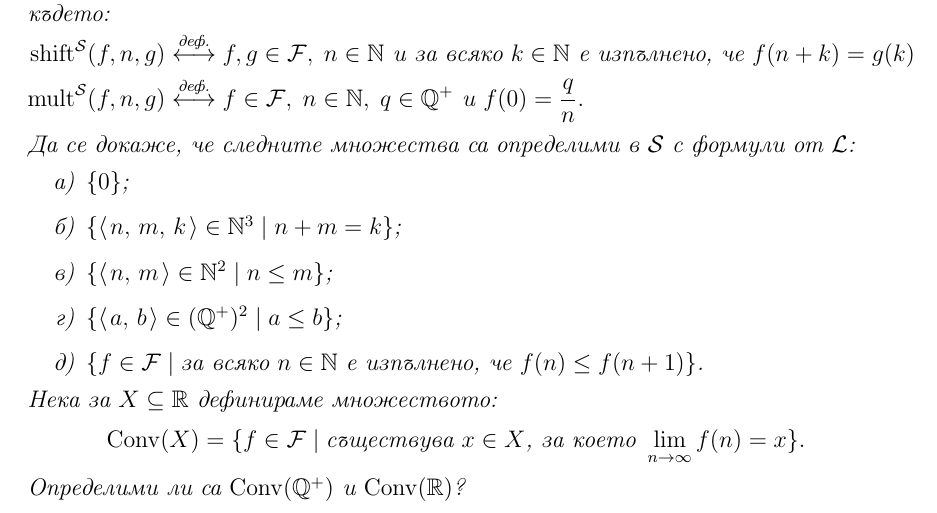
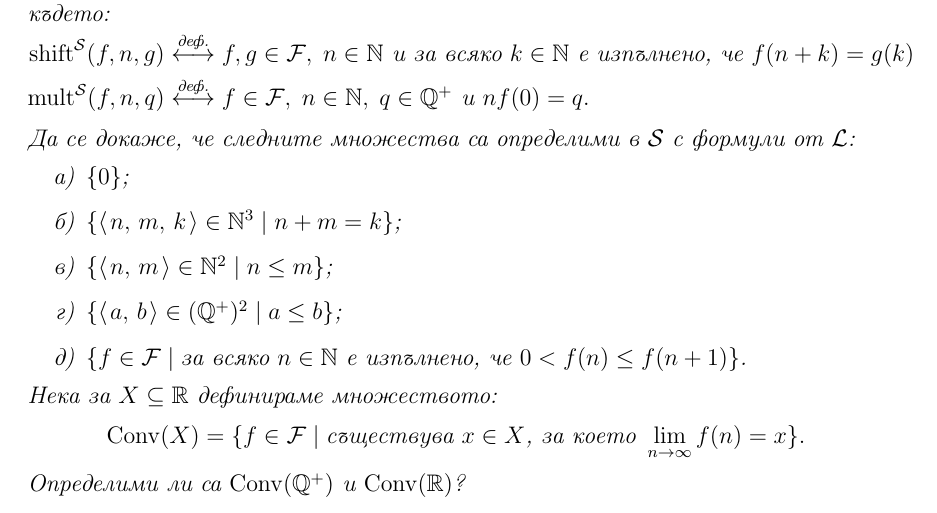
Before and after one commit to toduko/logic-programming, a LaTeX document (definability.tex): part of page 4 of 9, cut so that both start at the same text. Compiled offline with pdfLaTeX.

Commit message:
Fixed spelling mistakes

```diff
--- a/definability.tex
+++ b/definability.tex
@@ -206,7 +206,7 @@
 Разглеждаме предикатния език $\calL$, съставен от два триместни предикатни символа $\operatorname{shift}$ и $\operatorname{mult}$, заедно с $\calL$-структурата $\calS = \opair{\Q^+ \cup \calF, \operatorname{shift}^{\calS}, \operatorname{mult}^{\calS}}$, където:
 \begin{align*}
     \operatorname{shift}^\calS(f, n, g) & \dequiv f, g \in \calF, \; n \in \N \text{ и за всяко } k \in \N \text{ е изпълнено, че } f(n + k) = g(k) \\
-    \operatorname{mult}^\calS(f, n, g)  & \dequiv f \in \calF, \; n \in \N, \; q \in \Q^+ \text{ и } f(0) = \frac{q}{n}.
+    \operatorname{mult}^\calS(f, n, q)  & \dequiv f \in \calF, \; n \in \N, \; q \in \Q^+ \text{ и } n f(0) = q.
 \end{align*}
 Да се докаже, че следните множества са определими в $\calS$ с формули от $\calL$:
 \begin{itemize}
@@ -214,7 +214,7 @@
     \item[б)] $\{ \opair{n, m, k} \in \N^3 \mid n + m = k \}$;
     \item[в)] $\{ \opair{n, m} \in \N^2 \mid n \leq m \}$;
     \item[г)] $\{ \opair{a, b} \in (\Q^+)^2 \mid a \leq b \}$;
-    \item[д)] $\{ f \in \calF \mid \text{за всяко } n \in \N \text{ е изпълнено, че } f(n) \leq f(n + 1) \}$.
+    \item[д)] $\{ f \in \calF \mid \text{за всяко } n \in \N \text{ е изпълнено, че } 0 < f(n) \leq f(n + 1) \}$.
 \end{itemize}
 Нека за $X \subseteq \R$ дефинираме множеството:
 \[
```
Also changed, not shown: definability.pdf.
